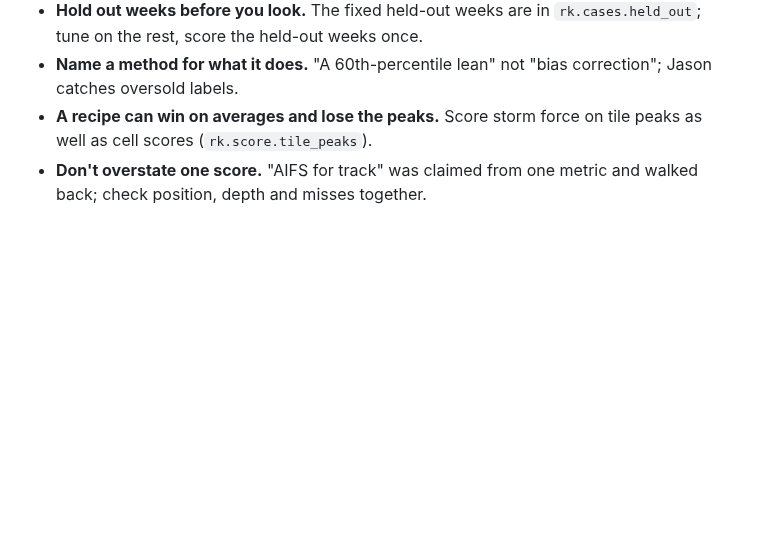
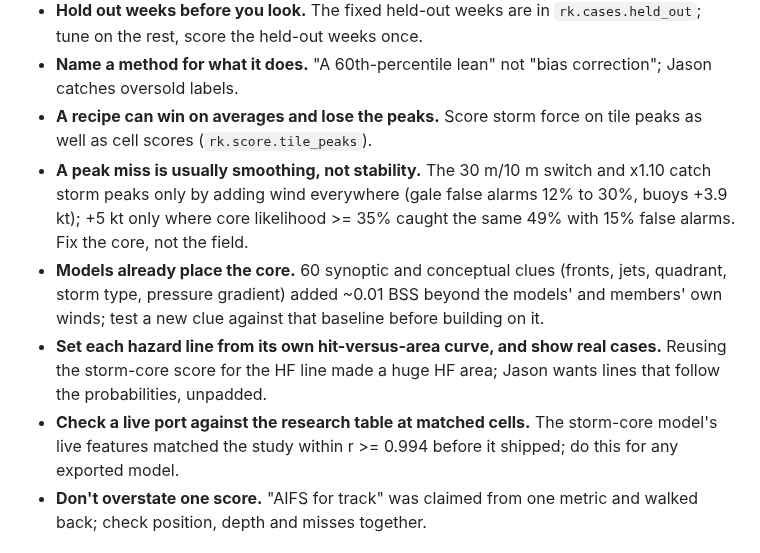
Before and after one commit to jkrek17/marine-research, a Markdown page: LESSONS.md, the part around the change. GitHub-like rendering; blank space fills up the shorter version.

Commit message:
LESSONS: storm-core and 30 m/10 m study
Switch/x1.10 catch peaks by inflating gales (gale FA 12%->30%, buoys +3.9 kt);
core lift +5 kt @ P>=0.35 caught 49% with 15% FA. 60 synoptic clues added ~0.01 BSS.
Live core features matched the study at r>=0.994.

Co-Authored-By: Claude Opus 5.5 (1M context) <noreply@anthropic.com>
Claude-Session: https://claude.ai/code/session_01WB5ZFEBGSyqtnucwtbWJxR

```diff
--- a/LESSONS.md
+++ b/LESSONS.md
@@ -19,6 +19,10 @@ Anything that made us change a result we had treated as finished, or cost a stud
 - **Hold out weeks before you look.** The fixed held-out weeks are in `rk.cases.held_out`; tune on the rest, score the held-out weeks once.
 - **Name a method for what it does.** "A 60th-percentile lean" not "bias correction"; Jason catches oversold labels.
 - **A recipe can win on averages and lose the peaks.** Score storm force on tile peaks as well as cell scores (`rk.score.tile_peaks`).
+- **A peak miss is usually smoothing, not stability.** The 30 m/10 m switch and x1.10 catch storm peaks only by adding wind everywhere (gale false alarms 12% to 30%, buoys +3.9 kt); +5 kt only where core likelihood >= 35% caught the same 49% with 15% false alarms. Fix the core, not the field.
+- **Models already place the core.** 60 synoptic and conceptual clues (fronts, jets, quadrant, storm type, pressure gradient) added ~0.01 BSS beyond the models' and members' own winds; test a new clue against that baseline before building on it.
+- **Set each hazard line from its own hit-versus-area curve, and show real cases.** Reusing the storm-core score for the HF line made a huge HF area; Jason wants lines that follow the probabilities, unpadded.
+- **Check a live port against the research table at matched cells.** The storm-core model's live features matched the study within r >= 0.994 before it shipped; do this for any exported model.
 - **Don't overstate one score.** "AIFS for track" was claimed from one metric and walked back; check position, depth and misses together.
 
 ## Running
```
